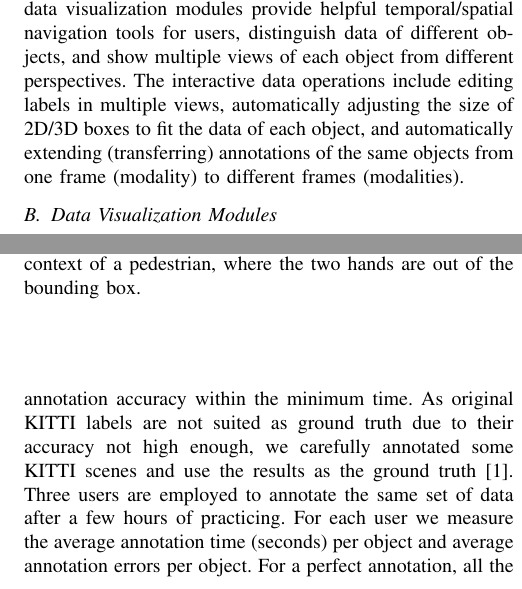
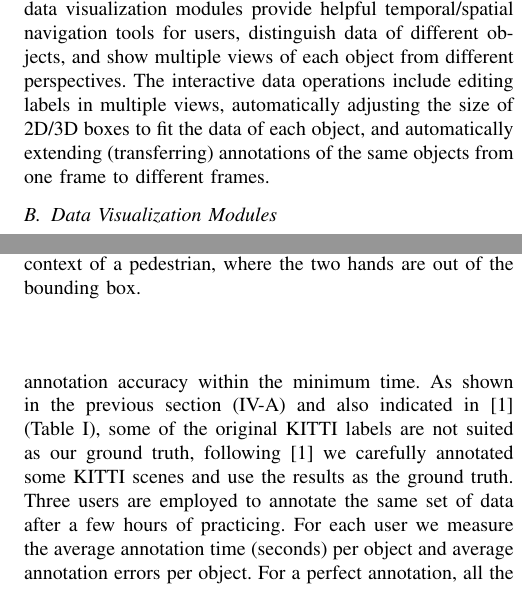
Before and after one commit to naurril/labeltool-paper, a LaTeX paper (root.tex): two parts of the columns of pages 3 and 7 of 8, joined at a grey line, cut so that both start at the same text. Compiled offline with pdfLaTeX.

Commit message:
revision

```diff
--- a/root.tex
+++ b/root.tex
@@ -267,7 +267,7 @@ The web-based POINTS focuses on developing visualization modules and interative
 The platform web server manages all the data, programmed with the CherryPy \cite{cherrypy} web application development framework.
 The platform frontend provides almost all the module functionalities, programmed with the \texttt{WebGL} library Three.js \cite{threejs}.
 Fig.~\ref{fig:arch_layer} shows the system architecture of POINTS.
-In the data pre-processing stage, intrinsic/extrinsic sensor parameters are estimated first; only those data frames consistent to calibration parameters, useful for algorithms training and verification are selected; then a set of AI algorithms including detection, segmentation, and 2D\&3D fusion are used to annotate the dataset initially. The data visualization modules provide helpful temporal/spatial navigation tools for users, distinguish data of different objects, and show multiple views of each object from different perspectives. The interactive data operations include editing labels in multiple views, automatically adjusting the size of 2D/3D boxes to fit the data of each object, and automatically extending (transferring) annotations of the same objects from one frame (modality) to different frames (modalities).
+In the data pre-processing stage, intrinsic/extrinsic sensor parameters are estimated first; only those data frames consistent to calibration parameters, useful for algorithms training and verification are selected; then a set of AI algorithms including detection, segmentation, and 2D\&3D fusion are used to annotate the dataset initially. The data visualization modules provide helpful temporal/spatial navigation tools for users, distinguish data of different objects, and show multiple views of each object from different perspectives. The interactive data operations include editing labels in multiple views, automatically adjusting the size of 2D/3D boxes to fit the data of each object, and automatically extending (transferring) annotations of the same objects from one frame to different frames.
 
 \subsection {Data Visualization Modules}
 \label{sec:visualization}
@@ -586,8 +587,7 @@ Meanwhile, tracking IDs can also be easily checked with the help of the function
 \subsection{Annotation Efficiency}
 
 Annotation efficiency can be measured by annotation accuracy and speed \cite{pointatme} \cite{Zimmer20193DBA}. POINTS aims to maximize the annotation accuracy within the minimum time.
-As original KITTI labels are not suited as ground truth due to their accuracy not high enough,
-we carefully annotated some KITTI scenes and use the results as the ground truth \cite{pointatme}.
+As shown in the previous section (\ref{sec:errcheck}) and also indicated in  \cite{pointatme} (Table I), some of the original KITTI labels are not suited as our ground truth, following \cite{pointatme} we carefully annotated some KITTI scenes and use the results as the ground truth.
 Three users are employed to annotate the same set of data after a few hours of practicing.
 For each user we measure the average annotation time (seconds) per object and average annotation errors per object.
 For a perfect annotation, all the points belonging to an object should be inside the bounding box and otherwise outside.
```
Also changed, not shown: root.tex (1 more changed lines).
